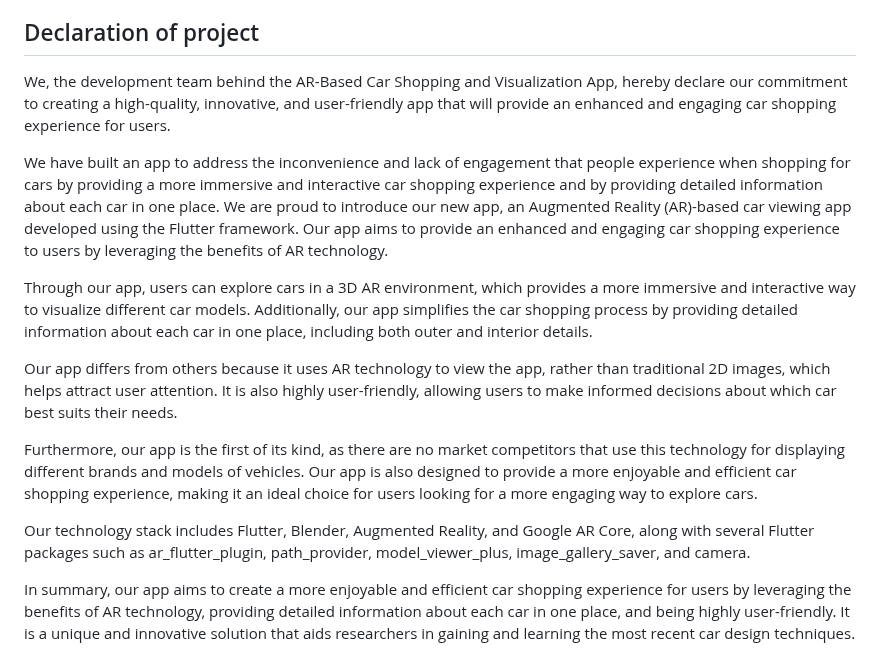
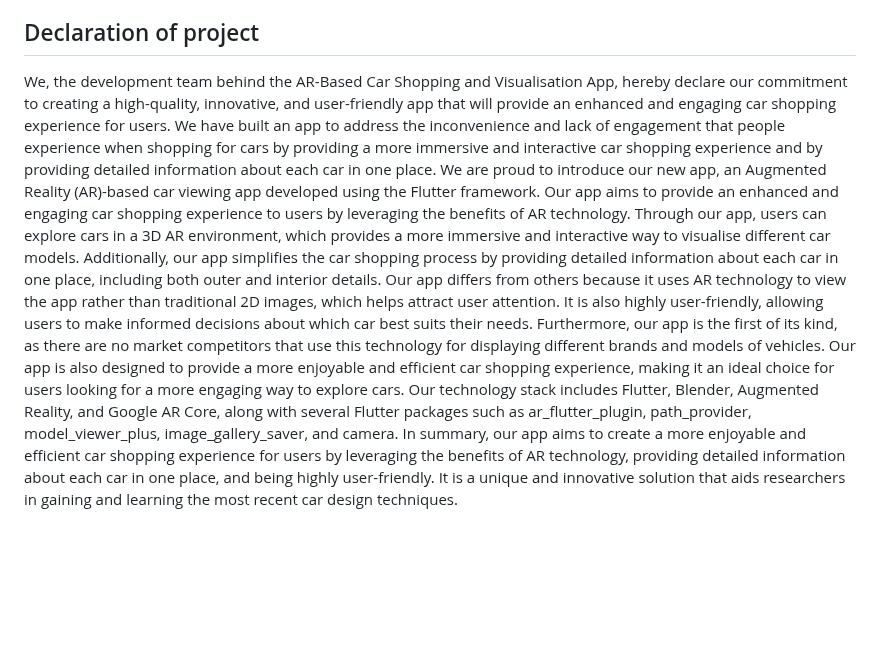
Before and after one commit to Churanta/Hackverse-4.0, a Markdown page: README.md, the part around the change. Drawn GitHub-style; blank space fills up the shorter version.

```diff
--- a/README.md
+++ b/README.md
@@ -22,19 +22,12 @@ AR Car Viewer is a mobile application developed using Flutter framework which pr
 - Run the app on your mobile device using flutter run
 
 ## Declaration of project
-We, the development team behind the AR-Based Car Shopping and Visualization App, hereby declare our commitment to creating a high-quality, innovative, and user-friendly app that will provide an enhanced and engaging car shopping experience for users.
-
-We have built an app to address the inconvenience and lack of engagement that people experience when shopping for cars by providing a more immersive and interactive car shopping experience and by providing detailed information about each car in one place.
-We are proud to introduce our new app, an Augmented Reality (AR)-based car viewing app developed using the Flutter framework. Our app aims to provide an enhanced and engaging car shopping experience to users by leveraging the benefits of AR technology.
-
-Through our app, users can explore cars in a 3D AR environment, which provides a more immersive and interactive way to visualize different car models. Additionally, our app simplifies the car shopping process by providing detailed information about each car in one place, including both outer and interior details.
-
-Our app differs from others because it uses AR technology to view the app, rather than traditional 2D images, which helps attract user attention. It is also highly user-friendly, allowing users to make informed decisions about which car best suits their needs.
-
+We, the development team behind the AR-Based Car Shopping and Visualisation App, hereby declare our commitment to creating a high-quality, innovative, and user-friendly app that will provide an enhanced and engaging car shopping experience for users.
+We have built an app to address the inconvenience and lack of engagement that people experience when shopping for cars by providing a more immersive and interactive car shopping experience and by providing detailed information about each car in one place. We are proud to introduce our new app, an Augmented Reality (AR)-based car viewing app developed using the Flutter framework. Our app aims to provide an enhanced and engaging car shopping experience to users by leveraging the benefits of AR technology.
+Through our app, users can explore cars in a 3D AR environment, which provides a more immersive and interactive way to visualise different car models. Additionally, our app simplifies the car shopping process by providing detailed information about each car in one place, including both outer and interior details.
+Our app differs from others because it uses AR technology to view the app rather than traditional 2D images, which helps attract user attention. It is also highly user-friendly, allowing users to make informed decisions about which car best suits their needs.
 Furthermore, our app is the first of its kind, as there are no market competitors that use this technology for displaying different brands and models of vehicles. Our app is also designed to provide a more enjoyable and efficient car shopping experience, making it an ideal choice for users looking for a more engaging way to explore cars.
-
 Our technology stack includes Flutter, Blender, Augmented Reality, and Google AR Core, along with several Flutter packages such as ar_flutter_plugin, path_provider, model_viewer_plus, image_gallery_saver, and camera.
-
 In summary, our app aims to create a more enjoyable and efficient car shopping experience for users by leveraging the benefits of AR technology, providing detailed information about each car in one place, and being highly user-friendly. It is a unique and innovative solution that aids researchers in gaining and learning the most recent car design techniques.
 
 
```
